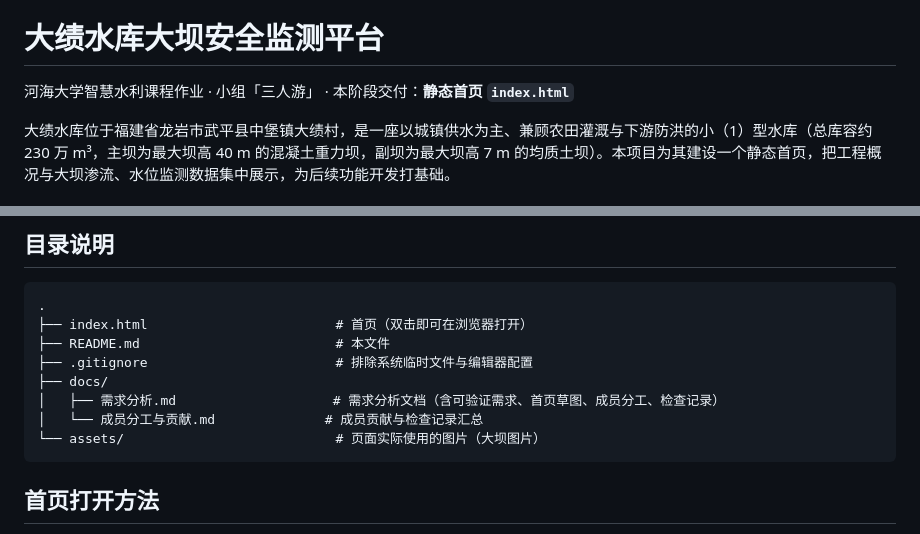
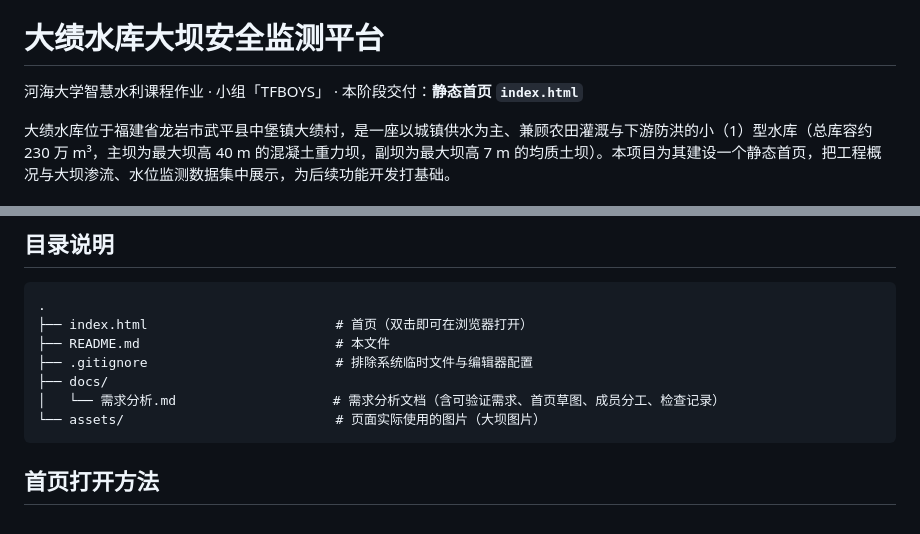
Before and after one commit to JiQiu-ea/dam-safety-monitoring, a Markdown page: README.md, 2 parts joined by grey strips. Rendered like a GitHub page.

Commit message:
姚凯：修正 README（删除误粘贴的附件链接、删除未创建的「成员分工与贡献.md」条目、组名改为 TFBOYS）

````diff
--- a/README.md
+++ b/README.md
@@ -2,6 +1,6 @@
 # 大绩水库大坝安全监测平台
 
-河海大学智慧水利课程作业 · 小组「三人游」 · 本阶段交付：**静态首页 `index.html`**
+河海大学智慧水利课程作业 · 小组「TFBOYS」 · 本阶段交付：**静态首页 `index.html`**
 
 大绩水库位于福建省龙岩市武平县中堡镇大绩村，是一座以城镇供水为主、兼顾农田灌溉与下游防洪的小（1）型水库（总库容约 230 万 m³，主坝为最大坝高 40 m 的混凝土重力坝，副坝为最大坝高 7 m 的均质土坝）。本项目为其建设一个静态首页，把工程概况与大坝渗流、水位监测数据集中展示，为后续功能开发打基础。
 
@@ -40,8 +39,7 @@
 ├── README.md                         # 本文件
 ├── .gitignore                        # 排除系统临时文件与编辑器配置
 ├── docs/
-│   ├── 需求分析.md                    # 需求分析文档（含可验证需求、首页草图、成员分工、检查记录）
-│   └── 成员分工与贡献.md              # 成员贡献与检查记录汇总
+│   └── 需求分析.md                    # 需求分析文档（含可验证需求、首页草图、成员分工、检查记录）
 └── assets/                           # 页面实际使用的图片（大坝图片）
 ```
 
````
Also changed, not shown: other parts of README.md (+0 -1 lines).
